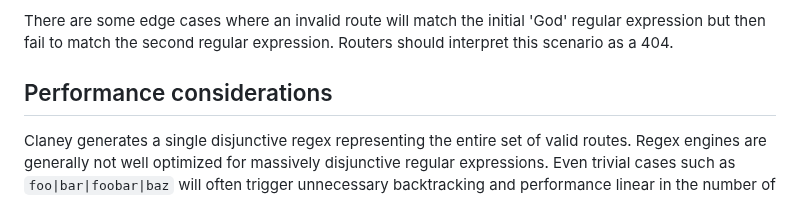
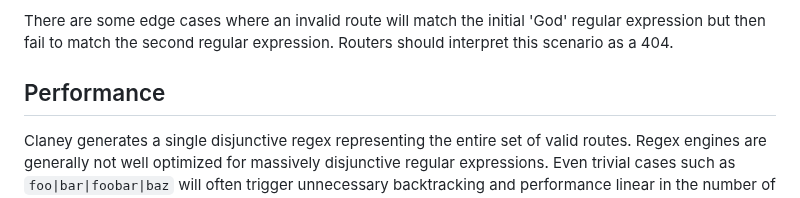
Before and after one commit to addrummond/claney, a Markdown page: Readme.md, the part around the change. Drawn GitHub-style.

Commit message:
tweak readme

```diff
--- a/Readme.md
+++ b/Readme.md
@@ -356,7 +356,7 @@ There are some edge cases where an invalid route will match the initial 'God'
 regular expression but then fail to match the second regular expression. Routers
 should interpret this scenario as a 404.
 
-## Performance considerations
+## Performance
 
 Claney generates a single disjunctive regex representing the entire set of valid
 routes. Regex engines are generally not well optimized for massively disjunctive
```
